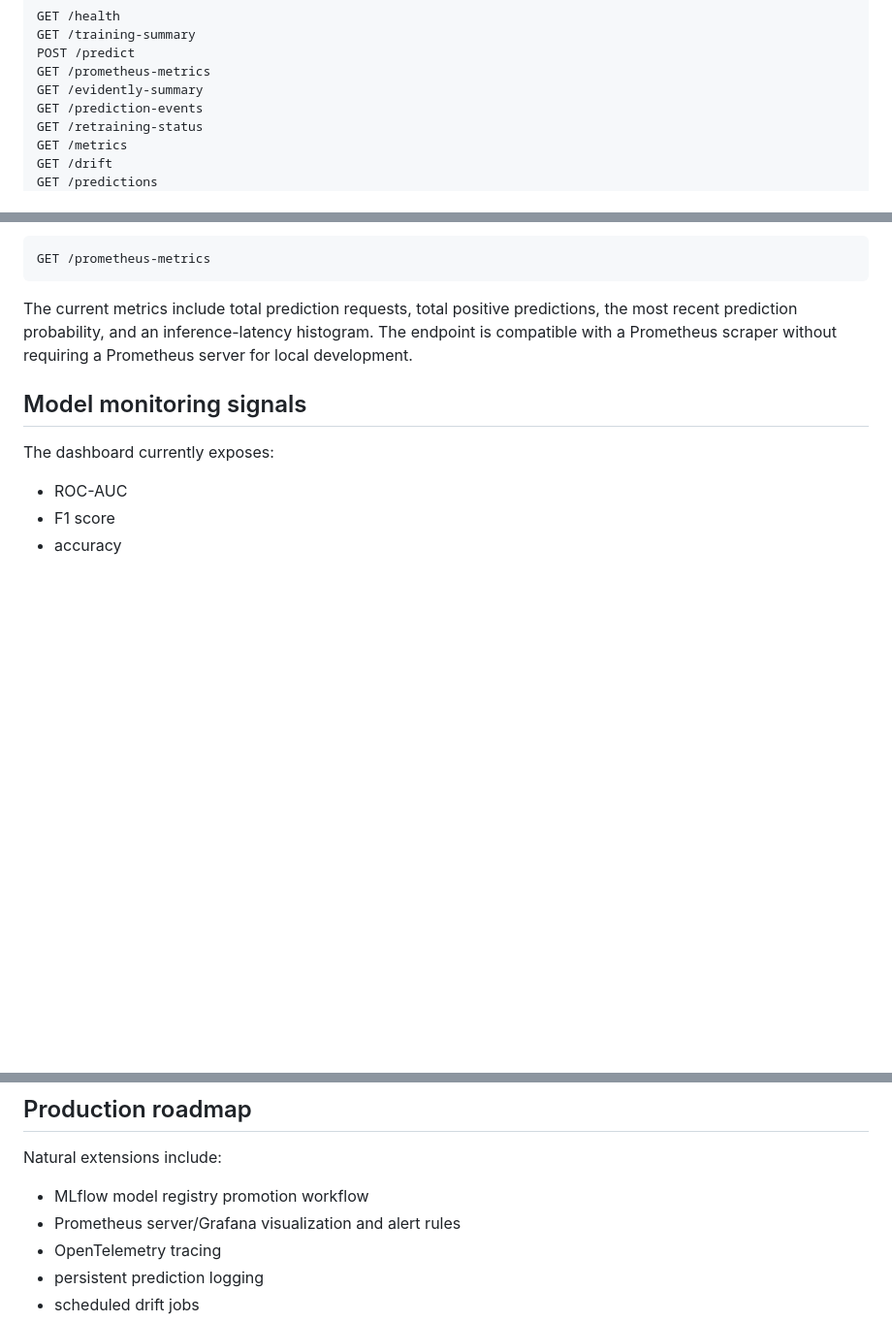
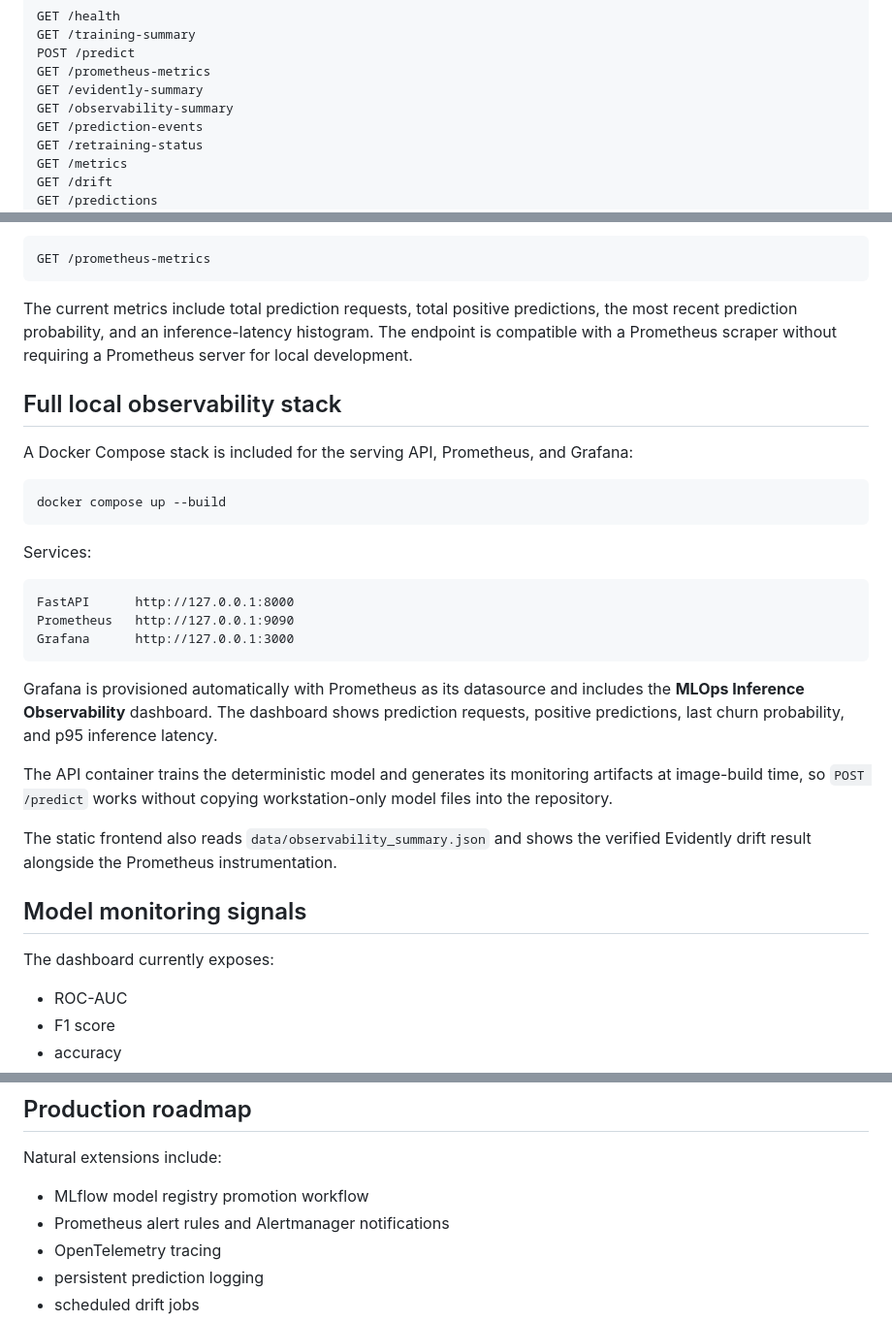
Before and after one commit to HamzaKaddour/mlops-monitoring-dashboard, a Markdown page: README.md, 3 parts joined by grey strips. Shown at 97% size. GitHub-like rendering; blank space fills up the shorter version.

Commit message:
docs: document Prometheus Grafana stack

````diff
--- a/README.md
+++ b/README.md
@@ -153,6 +153,7 @@ GET /training-summary
 POST /predict
 GET /prometheus-metrics
 GET /evidently-summary
+GET /observability-summary
 GET /prediction-events
 GET /retraining-status
 GET /metrics
@@ -241,6 +242,28 @@ GET /prometheus-metrics
 
 The current metrics include total prediction requests, total positive predictions, the most recent prediction probability, and an inference-latency histogram. The endpoint is compatible with a Prometheus scraper without requiring a Prometheus server for local development.
 
+## Full local observability stack
+
+A Docker Compose stack is included for the serving API, Prometheus, and Grafana:
+
+```bash
+docker compose up --build
+```
+
+Services:
+
+```text
+FastAPI      http://127.0.0.1:8000
+Prometheus   http://127.0.0.1:9090
+Grafana      http://127.0.0.1:3000
+```
+
+Grafana is provisioned automatically with Prometheus as its datasource and includes the **MLOps Inference Observability** dashboard. The dashboard shows prediction requests, positive predictions, last churn probability, and p95 inference latency.
+
+The API container trains the deterministic model and generates its monitoring artifacts at image-build time, so `POST /predict` works without copying workstation-only model files into the repository.
+
+The static frontend also reads `data/observability_summary.json` and shows the verified Evidently drift result alongside the Prometheus instrumentation.
+
 ## Model monitoring signals
 
 The dashboard currently exposes:
@@ -287,7 +310,7 @@ The monitoring architecture and PSI implementation are real; the example product
 Natural extensions include:
 
 - MLflow model registry promotion workflow
-- Prometheus server/Grafana visualization and alert rules
+- Prometheus alert rules and Alertmanager notifications
 - OpenTelemetry tracing
 - persistent prediction logging
 - scheduled drift jobs
````
